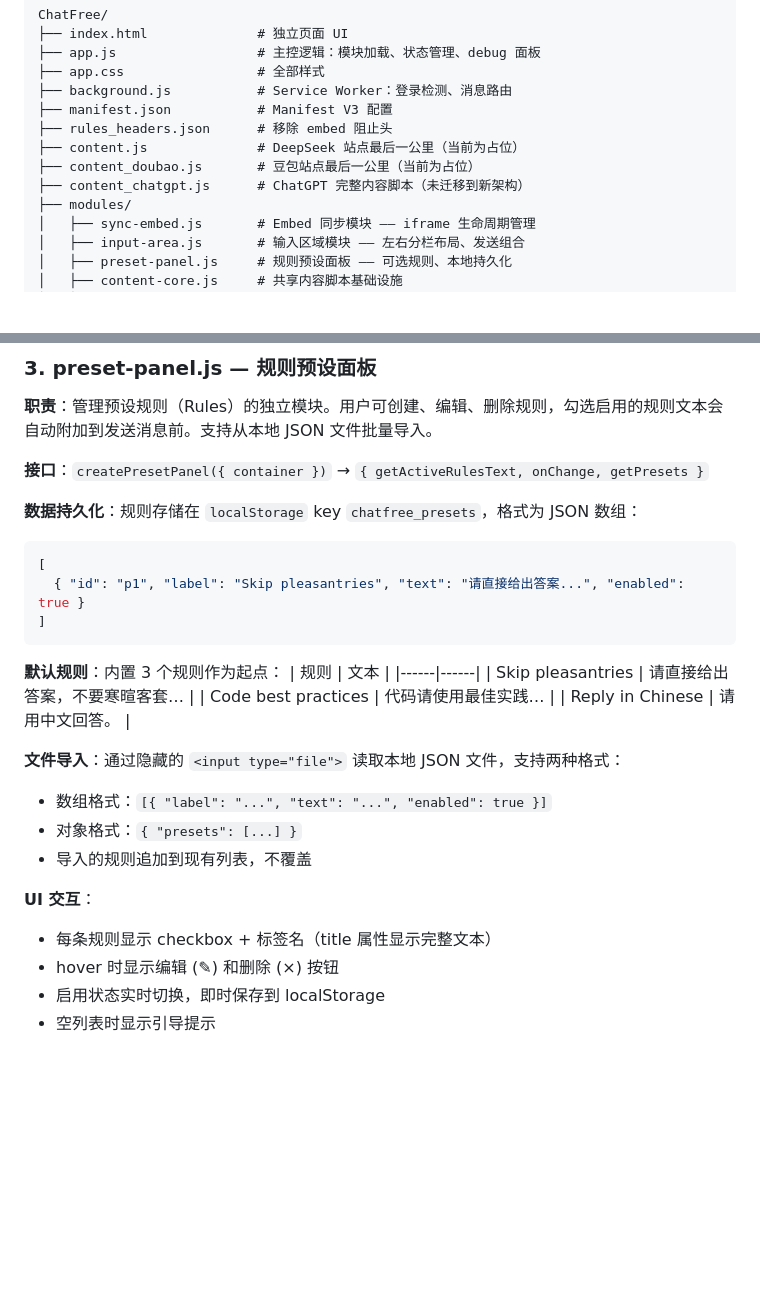
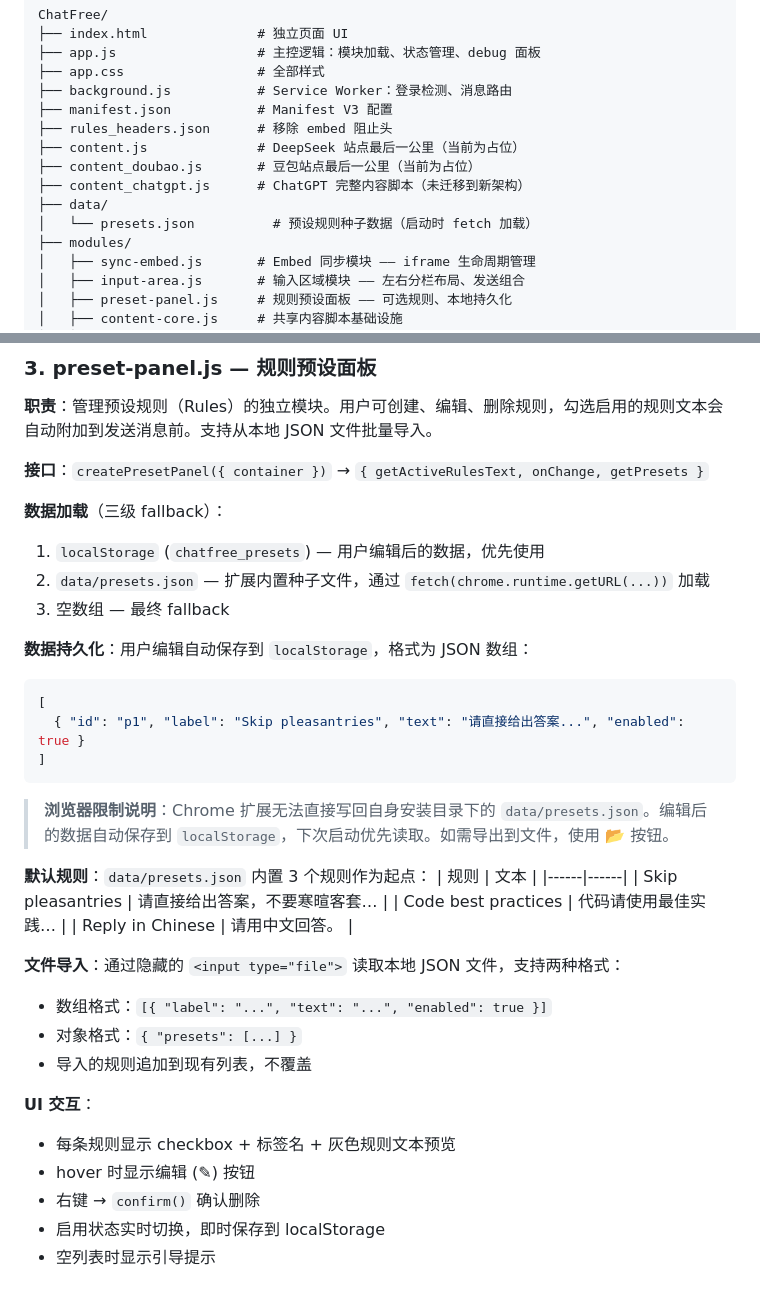
Before and after one commit to xueyayang/ChatFree, a Markdown page: doc/architecture.md, 2 parts joined by grey strips. Rendered like a GitHub page; blank space fills up the shorter version.

Commit message:
docs: 更新架构文档 — 数据分离、右栏加宽、右键删除
Co-Authored-By: Claude Opus 4.7 <noreply@anthropic.com>

````diff
--- a/doc/architecture.md
+++ b/doc/architecture.md
@@ -72,6 +72,8 @@ ChatFree/
 ├── content.js              # DeepSeek 站点最后一公里（当前为占位）
 ├── content_doubao.js       # 豆包站点最后一公里（当前为占位）
 ├── content_chatgpt.js      # ChatGPT 完整内容脚本（未迁移到新架构）
+├── data/
+│   └── presets.json          # 预设规则种子数据（启动时 fetch 加载）
 ├── modules/
 │   ├── sync-embed.js       # Embed 同步模块 —— iframe 生命周期管理
 │   ├── input-area.js       # 输入区域模块 —— 左右分栏布局、发送组合
@@ -130,14 +132,21 @@ ChatFree/
 
 **接口**：`createPresetPanel({ container })` → `{ getActiveRulesText, onChange, getPresets }`
 
-**数据持久化**：规则存储在 `localStorage` key `chatfree_presets`，格式为 JSON 数组：
+**数据加载**（三级 fallback）：
+1. `localStorage` (`chatfree_presets`) — 用户编辑后的数据，优先使用
+2. `data/presets.json` — 扩展内置种子文件，通过 `fetch(chrome.runtime.getURL(...))` 加载
+3. 空数组 — 最终 fallback
+
+**数据持久化**：用户编辑自动保存到 `localStorage`，格式为 JSON 数组：
 ```json
 [
   { "id": "p1", "label": "Skip pleasantries", "text": "请直接给出答案...", "enabled": true }
 ]
 ```
 
-**默认规则**：内置 3 个规则作为起点：
+> **浏览器限制说明**：Chrome 扩展无法直接写回自身安装目录下的 `data/presets.json`。编辑后的数据自动保存到 `localStorage`，下次启动优先读取。如需导出到文件，使用 📂 按钮。
+
+**默认规则**：`data/presets.json` 内置 3 个规则作为起点：
 | 规则 | 文本 |
 |------|------|
 | Skip pleasantries | 请直接给出答案，不要寒暄客套… |
@@ -150,8 +159,9 @@ ChatFree/
 - 导入的规则追加到现有列表，不覆盖
 
 **UI 交互**：
-- 每条规则显示 checkbox + 标签名（title 属性显示完整文本）
-- hover 时显示编辑 (✎) 和删除 (×) 按钮
+- 每条规则显示 checkbox + 标签名 + 灰色规则文本预览
+- hover 时显示编辑 (✎) 按钮
+- 右键 → `confirm()` 确认删除
 - 启用状态实时切换，即时保存到 localStorage
 - 空列表时显示引导提示
 
````
